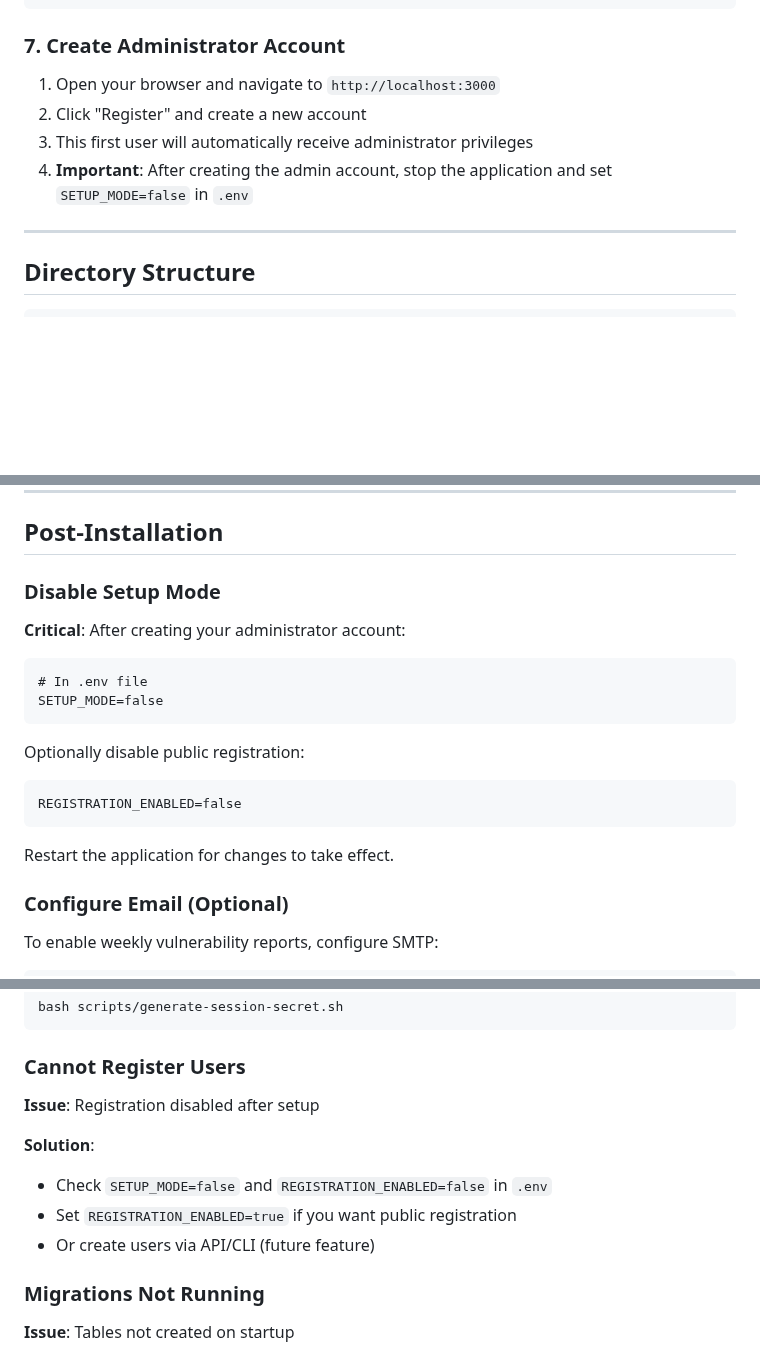
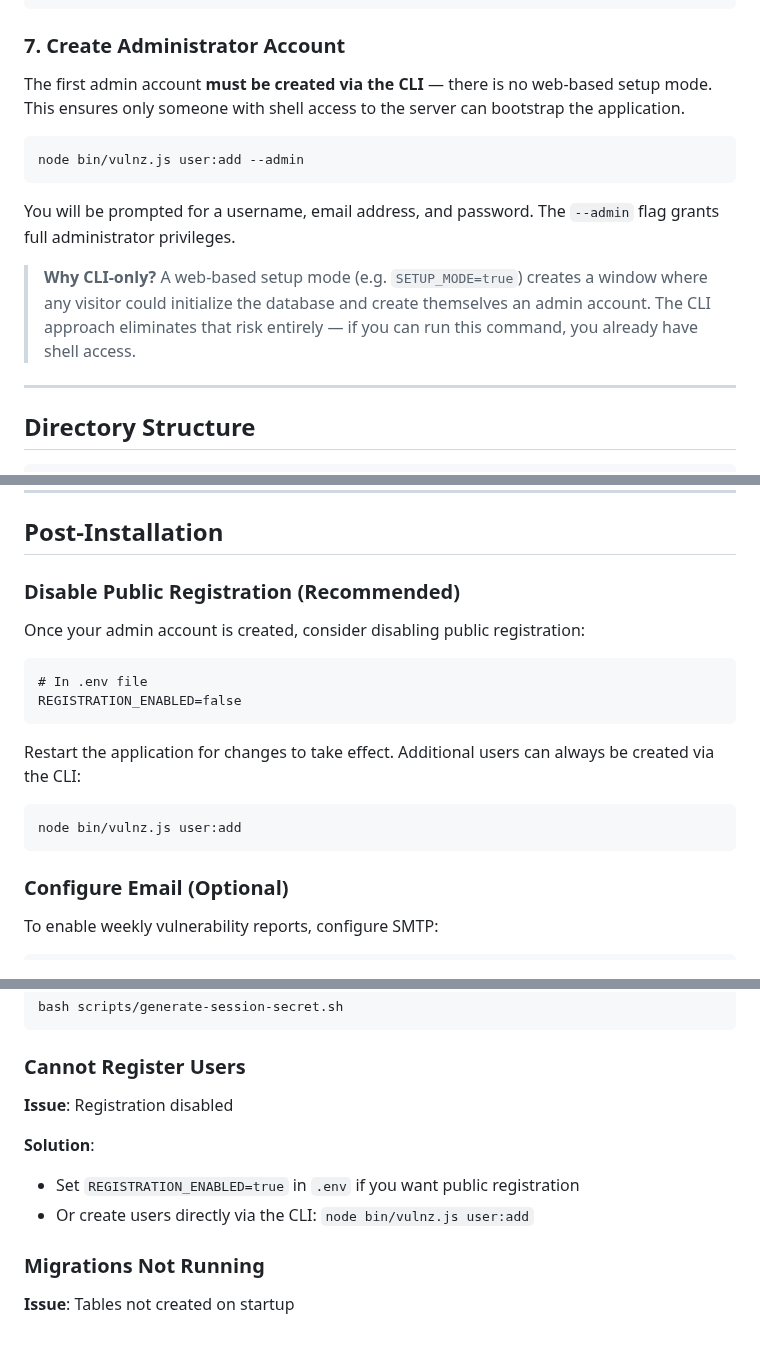
Before and after one commit to headwalluk/vulnz, a Markdown page: docs/installation.md, 3 parts joined by grey strips. Rendered like a GitHub page; blank space fills up the shorter version.

Commit message:
docs: update installation guide to use CLI-based admin bootstrap
Remove SETUP_MODE references and document user:add --admin as the
correct way to create the first administrator account. Includes
rationale for why CLI-only is the secure approach.

````diff
--- a/docs/installation.md
+++ b/docs/installation.md
@@ -95,10 +91,15 @@ npm start
 
 ### 7. Create Administrator Account
 
-1. Open your browser and navigate to `http://localhost:3000`
-2. Click "Register" and create a new account
-3. This first user will automatically receive administrator privileges
-4. **Important**: After creating the admin account, stop the application and set `SETUP_MODE=false` in `.env`
+The first admin account **must be created via the CLI** — there is no web-based setup mode. This ensures only someone with shell access to the server can bootstrap the application.
+
+```bash
+node bin/vulnz.js user:add --admin
+```
+
+You will be prompted for a username, email address, and password. The `--admin` flag grants full administrator privileges.
+
+> **Why CLI-only?** A web-based setup mode (e.g. `SETUP_MODE=true`) creates a window where any visitor could initialize the database and create themselves an admin account. The CLI approach eliminates that risk entirely — if you can run this command, you already have shell access.
 
 ---
 
@@ -130,22 +131,20 @@ vulnz/
 
 ## Post-Installation
 
-### Disable Setup Mode
+### Disable Public Registration (Recommended)
 
-**Critical**: After creating your administrator account:
+Once your admin account is created, consider disabling public registration:
 
 ```plaintext
 # In .env file
-SETUP_MODE=false
-```
-
-Optionally disable public registration:
-
-```plaintext
 REGISTRATION_ENABLED=false
 ```
 
-Restart the application for changes to take effect.
+Restart the application for changes to take effect. Additional users can always be created via the CLI:
+
+```bash
+node bin/vulnz.js user:add
+```
 
 ### Configure Email (Optional)
 
@@ -272,13 +271,12 @@ bash scripts/generate-session-secret.sh
 
 ### Cannot Register Users
 
-**Issue**: Registration disabled after setup
+**Issue**: Registration disabled
 
 **Solution**:
 
-- Check `SETUP_MODE=false` and `REGISTRATION_ENABLED=false` in `.env`
-- Set `REGISTRATION_ENABLED=true` if you want public registration
-- Or create users via API/CLI (future feature)
+- Set `REGISTRATION_ENABLED=true` in `.env` if you want public registration
+- Or create users directly via the CLI: `node bin/vulnz.js user:add`
 
 ### Migrations Not Running
 
````
Also changed, not shown: other parts of docs/installation.md (+0 -4 lines).
